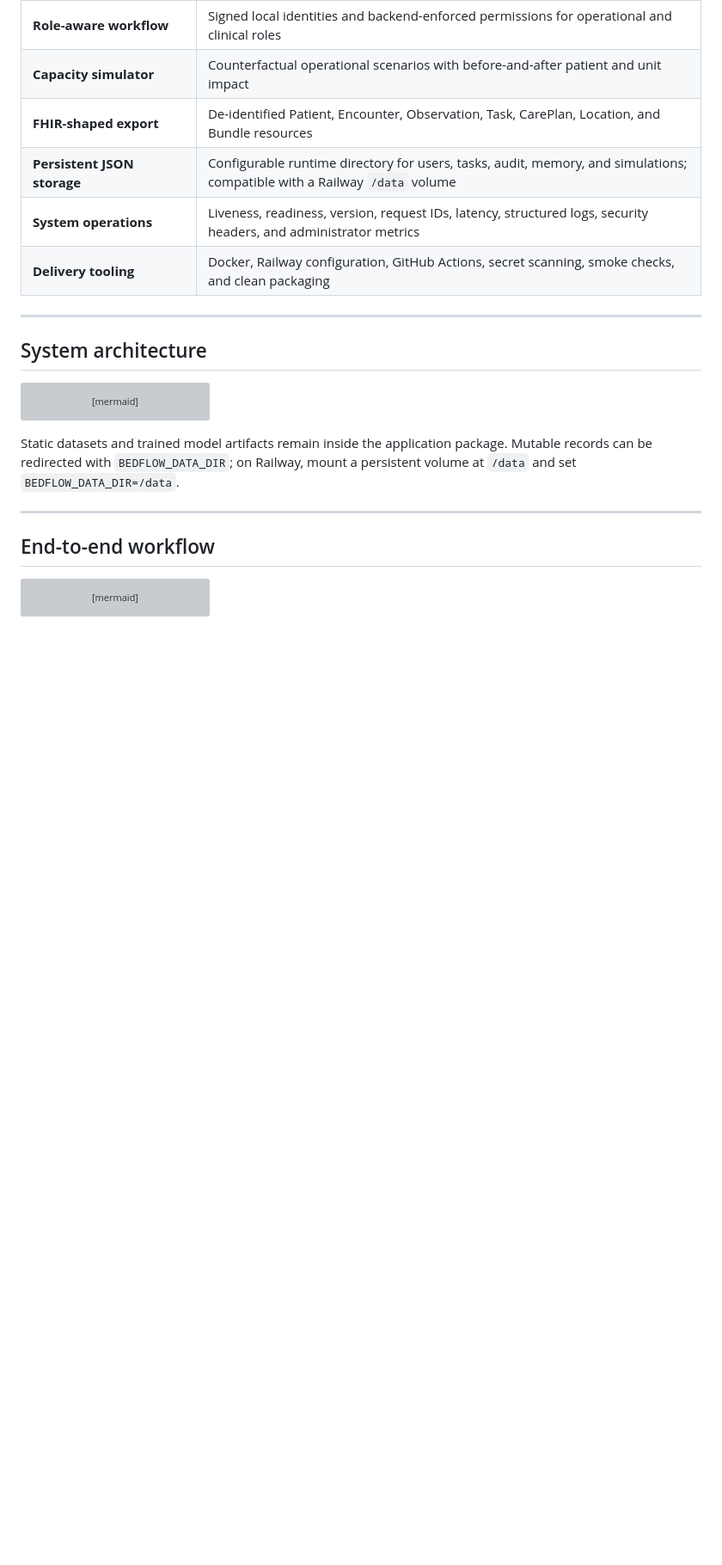
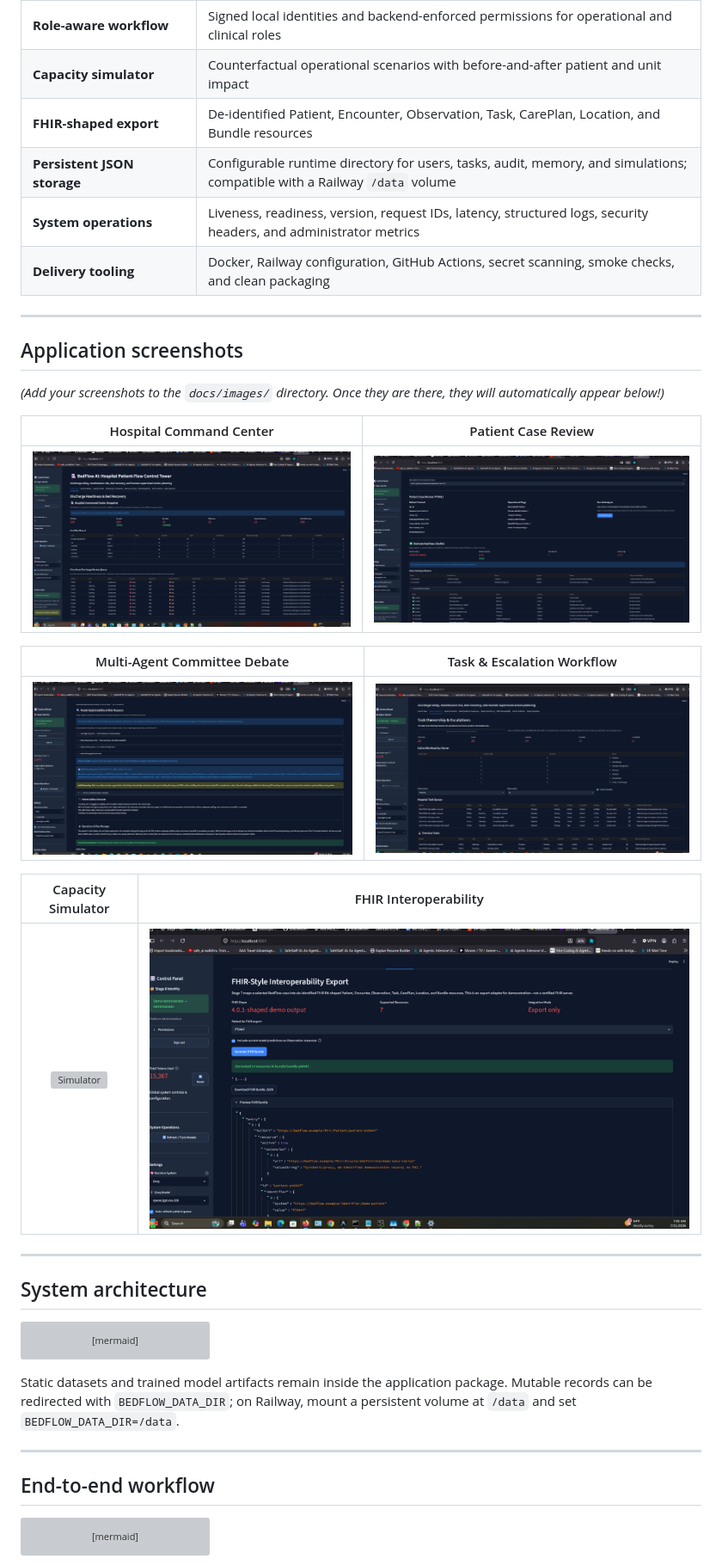
Before and after one commit to draculess99/BedFlow_AI, a Markdown page: README.md, the part around the change printed below. Shown: that part at 86% size. GitHub-like rendering; pictures changed too: docs/images/ai_committee_debate.png (added), docs/images/control_tower_dashboard.png (added), docs/images/fhir_interoperability.png (added); blank space fills up the shorter version; grey boxes are pictures that could not be loaded.

```diff
--- a/README.md
+++ b/README.md
@@ -95,6 +96,24 @@ BedFlow AI brings those signals into one operational workflow:
 | **Persistent JSON storage** | Configurable runtime directory for users, tasks, audit, memory, and simulations; compatible with a Railway `/data` volume |
 | **System operations** | Liveness, readiness, version, request IDs, latency, structured logs, security headers, and administrator metrics |
 | **Delivery tooling** | Docker, Railway configuration, GitHub Actions, secret scanning, smoke checks, and clean packaging |
+
+---
+
+## Application screenshots
+
+*(Add your screenshots to the `docs/images/` directory. Once they are there, they will automatically appear below!)*
+
+| Hospital Command Center | Patient Case Review |
+|:---:|:---:|
+| ![Command Center](docs/images/control_tower_dashboard.png) | ![Patient Review](docs/images/patient_case_review.png) |
+
+| Multi-Agent Committee Debate | Task & Escalation Workflow |
+|:---:|:---:|
+| ![Agent Debate](docs/images/ai_committee_debate.png) | ![Tasks](docs/images/task_escalation_workflow.png) |
+
+| Capacity Simulator | FHIR Interoperability |
+|:---:|:---:|
+| ![Simulator](docs/images/capacity_simulator.png) | ![FHIR](docs/images/fhir_interoperability.png) |
 
 ---
 
```
Also changed, not shown: other parts of README.md (+1 -0 lines), 4 other files.
